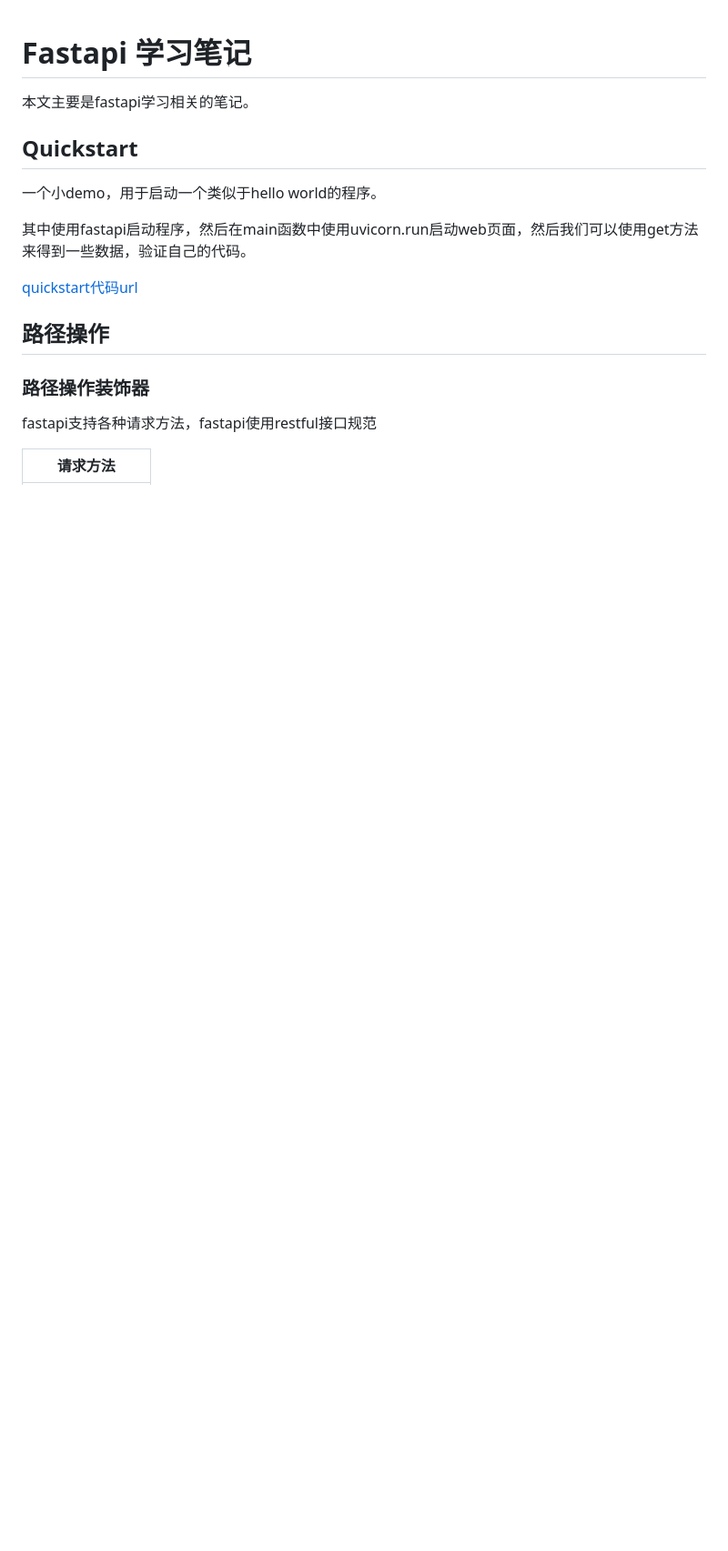
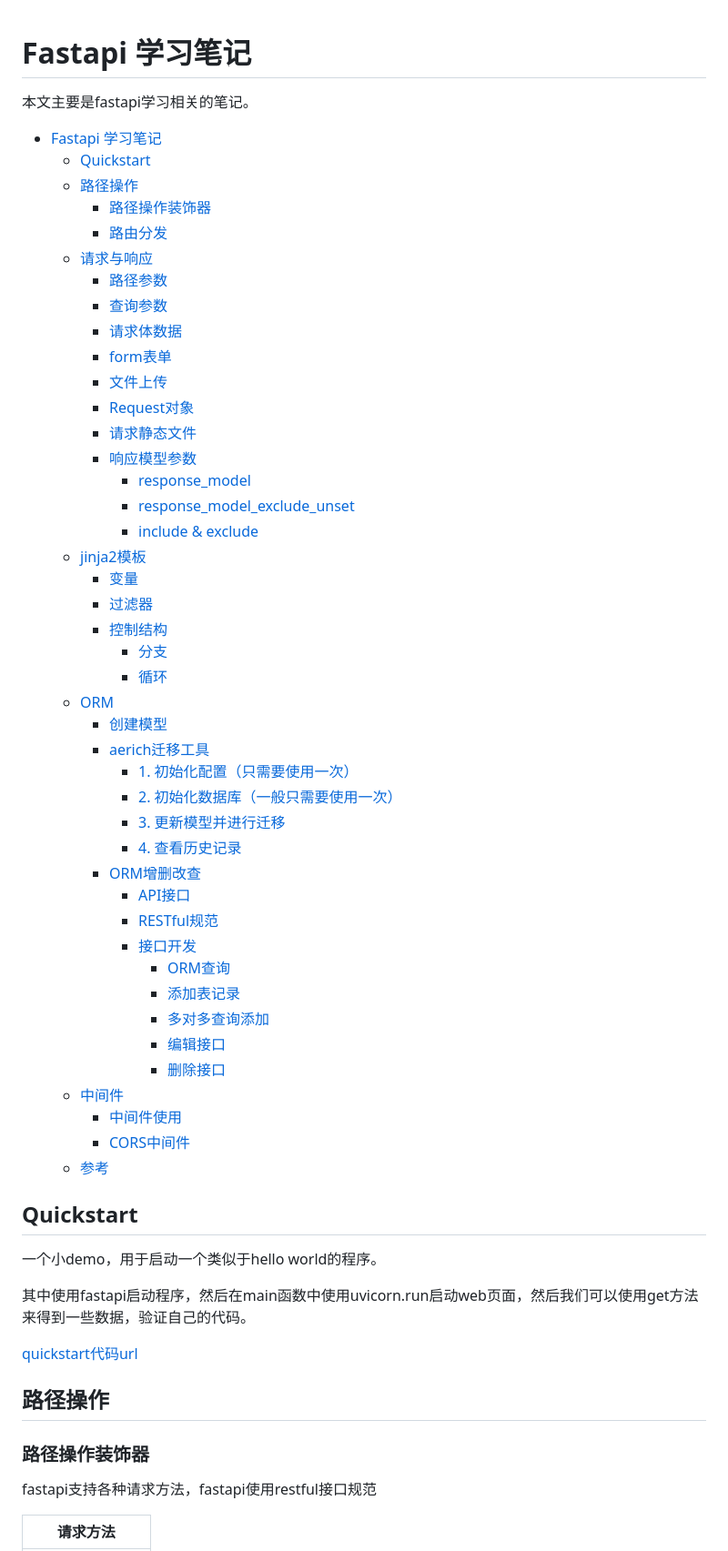
Before and after one commit to ZineSulphur/fastapi_vue3, a Markdown page: docs/fastapi.md, the part around the change. Shown: that part at 91% size. Rendered like a GitHub page; blank space fills up the shorter version.

Commit message:
添加TOC目录

```diff
--- a/docs/fastapi.md
+++ b/docs/fastapi.md
@@ -1,6 +1,51 @@
 # Fastapi 学习笔记
 
 本文主要是fastapi学习相关的笔记。
+
+- [Fastapi 学习笔记](#fastapi-学习笔记)
+  - [Quickstart](#quickstart)
+  - [路径操作](#路径操作)
+    - [路径操作装饰器](#路径操作装饰器)
+    - [路由分发](#路由分发)
+  - [请求与响应](#请求与响应)
+    - [路径参数](#路径参数)
+    - [查询参数](#查询参数)
+    - [请求体数据](#请求体数据)
+    - [form表单](#form表单)
+    - [文件上传](#文件上传)
+    - [Request对象](#request对象)
+    - [请求静态文件](#请求静态文件)
+    - [响应模型参数](#响应模型参数)
+      - [response\_model](#response_model)
+      - [response\_model\_exclude\_unset](#response_model_exclude_unset)
+      - [include \& exclude](#include--exclude)
+  - [jinja2模板](#jinja2模板)
+    - [变量](#变量)
+    - [过滤器](#过滤器)
+    - [控制结构](#控制结构)
+      - [分支](#分支)
+      - [循环](#循环)
+  - [ORM](#orm)
+    - [创建模型](#创建模型)
+    - [aerich迁移工具](#aerich迁移工具)
+      - [1. 初始化配置（只需要使用一次）](#1-初始化配置只需要使用一次)
+      - [2. 初始化数据库（一般只需要使用一次）](#2-初始化数据库一般只需要使用一次)
+      - [3. 更新模型并进行迁移](#3-更新模型并进行迁移)
+      - [4. 查看历史记录](#4-查看历史记录)
+    - [ORM增删改查](#orm增删改查)
+      - [API接口](#api接口)
+      - [RESTful规范](#restful规范)
+      - [接口开发](#接口开发)
+        - [ORM查询](#orm查询)
+        - [添加表记录](#添加表记录)
+        - [多对多查询添加](#多对多查询添加)
+        - [编辑接口](#编辑接口)
+        - [删除接口](#删除接口)
+  - [中间件](#中间件)
+    - [中间件使用](#中间件使用)
+    - [CORS中间件](#cors中间件)
+  - [参考](#参考)
+
 
 ## Quickstart
 
```
